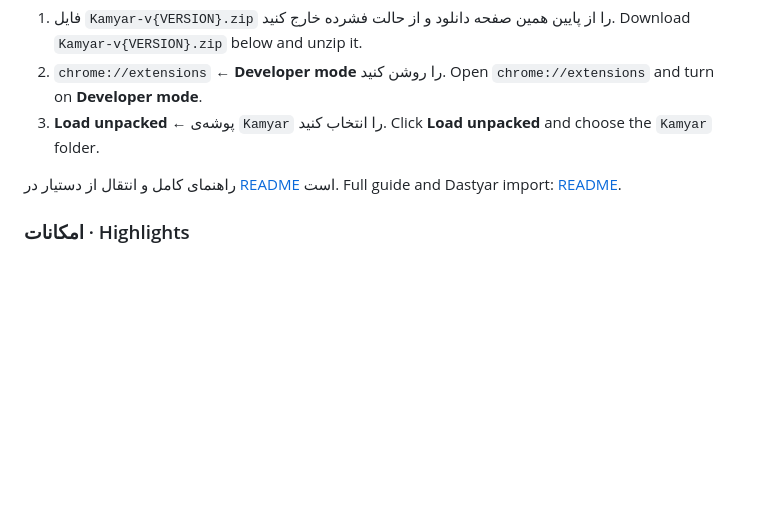
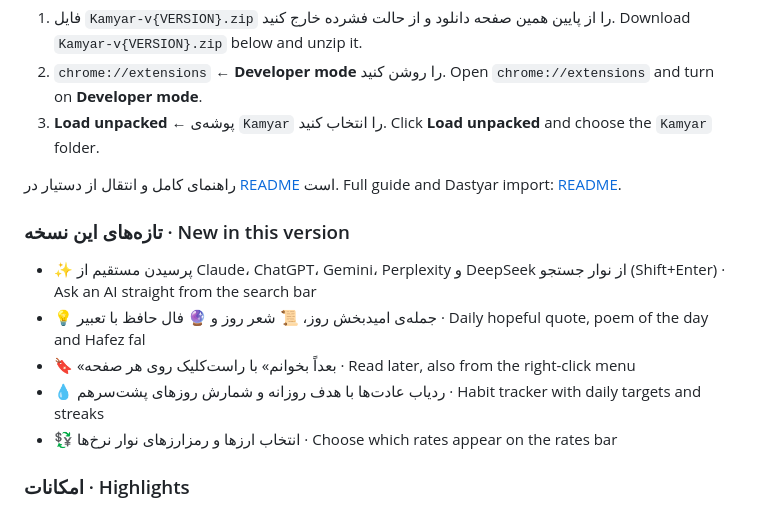
Before and after one commit to M-Mashreghi/Kamyar, a Markdown page: .github/release-notes.md, the part around the change. GitHub-like rendering; blank space fills up the shorter version.

```diff
--- a/.github/release-notes.md
+++ b/.github/release-notes.md
@@ -13,6 +13,13 @@ The first public release of Kamyar, a personal new-tab page for Chrome with no a
 
 راهنمای کامل و انتقال از دستیار در [README](https://github.com/M-Mashreghi/Kamyar#نصب) است. Full guide and Dastyar import: [README](https://github.com/M-Mashreghi/Kamyar#install).
 
+### تازه‌های این نسخه · New in this version
+- ✨ پرسیدن مستقیم از Claude، ChatGPT، Gemini، Perplexity و DeepSeek از نوار جستجو (Shift+Enter) · Ask an AI straight from the search bar
+- 💡 جمله‌ی امیدبخش روز، 📜 شعر روز و 🔮 فال حافظ با تعبیر · Daily hopeful quote, poem of the day and Hafez fal
+- 🔖 «بعداً بخوانم» با راست‌کلیک روی هر صفحه · Read later, also from the right-click menu
+- 💧 ردیاب عادت‌ها با هدف روزانه و شمارش روزهای پشت‌سرهم · Habit tracker with daily targets and streaks
+- 💱 انتخاب ارزها و رمزارزهای نوار نرخ‌ها · Choose which rates appear on the rates bar
+
 ### امکانات · Highlights
 - تقویم شمسی، میلادی و قمری با مناسبت‌های ایرانی و جهانی · Persian, Gregorian and Islamic calendars with Iranian and world occasions
 - برنامه‌ی هفتگی ساعت‌به‌ساعت، کارها و یادداشت‌ها · Hour-by-hour weekly planner, tasks and notes
```
Also changed, not shown: README.md (+21 -2 lines), docs/screenshots/habits-fa.png (added), docs/screenshots/hafez-fal-fa.png (added), docs/screenshots/home-daily-fa.png (added), 12 other files.
